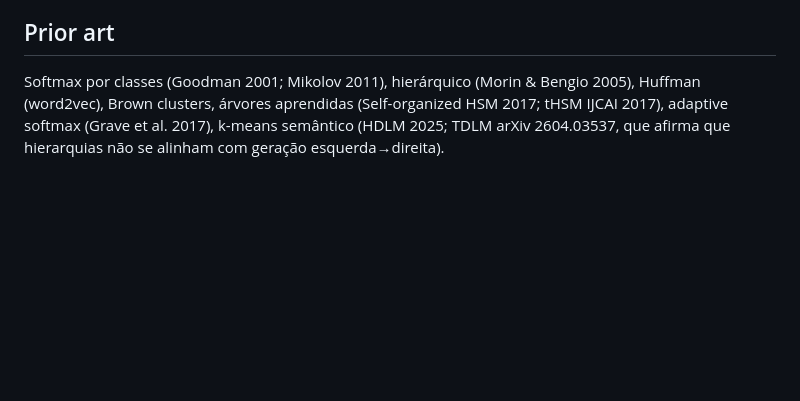
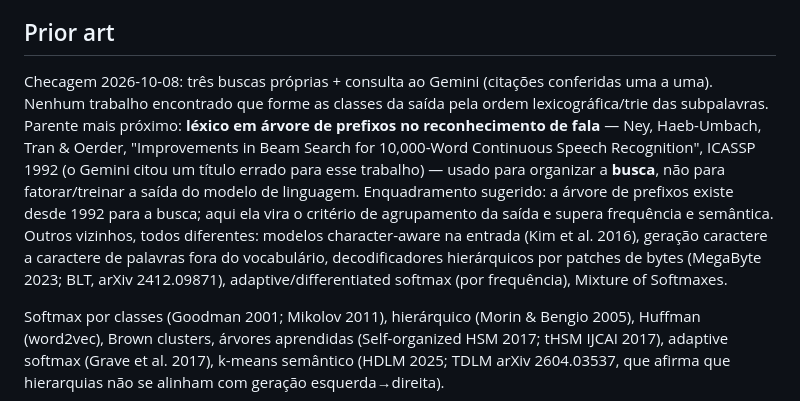
Before and after one commit to lucasrgt/prefix-head, a Markdown page: PAPER.md, the part around the change. Drawn GitHub-style; blank space fills up the shorter version.

Commit message:
Paper: prior-art check, including the ASR tree lexicon lineage
Co-Authored-By: Claude Opus 5.5 <noreply@anthropic.com>

```diff
--- a/PAPER.md
+++ b/PAPER.md
@@ -60,4 +60,6 @@ Oscilador seletivo, corpus ampliado: super-BPE 32k (fusões atravessando espaço
 
 ## Prior art
 
+Checagem 2026-10-08: três buscas próprias + consulta ao Gemini (citações conferidas uma a uma). Nenhum trabalho encontrado que forme as classes da saída pela ordem lexicográfica/trie das subpalavras. Parente mais próximo: **léxico em árvore de prefixos no reconhecimento de fala** — Ney, Haeb-Umbach, Tran & Oerder, "Improvements in Beam Search for 10,000-Word Continuous Speech Recognition", ICASSP 1992 (o Gemini citou um título errado para esse trabalho) — usado para organizar a **busca**, não para fatorar/treinar a saída do modelo de linguagem. Enquadramento sugerido: a árvore de prefixos existe desde 1992 para a busca; aqui ela vira o critério de agrupamento da saída e supera frequência e semântica. Outros vizinhos, todos diferentes: modelos character-aware na entrada (Kim et al. 2016), geração caractere a caractere de palavras fora do vocabulário, decodificadores hierárquicos por patches de bytes (MegaByte 2023; BLT, arXiv 2412.09871), adaptive/differentiated softmax (por frequência), Mixture of Softmaxes.
+
 Softmax por classes (Goodman 2001; Mikolov 2011), hierárquico (Morin & Bengio 2005), Huffman (word2vec), Brown clusters, árvores aprendidas (Self-organized HSM 2017; tHSM IJCAI 2017), adaptive softmax (Grave et al. 2017), k-means semântico (HDLM 2025; TDLM arXiv 2604.03537, que afirma que hierarquias não se alinham com geração esquerda→direita).
```
